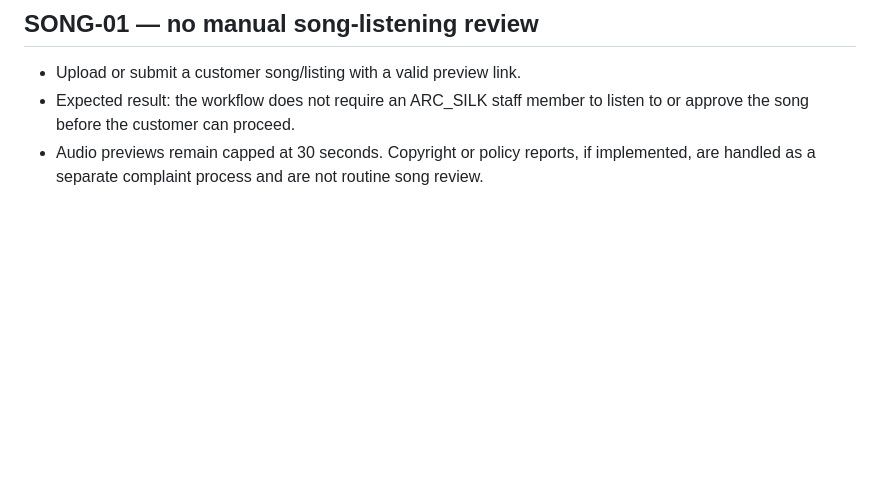
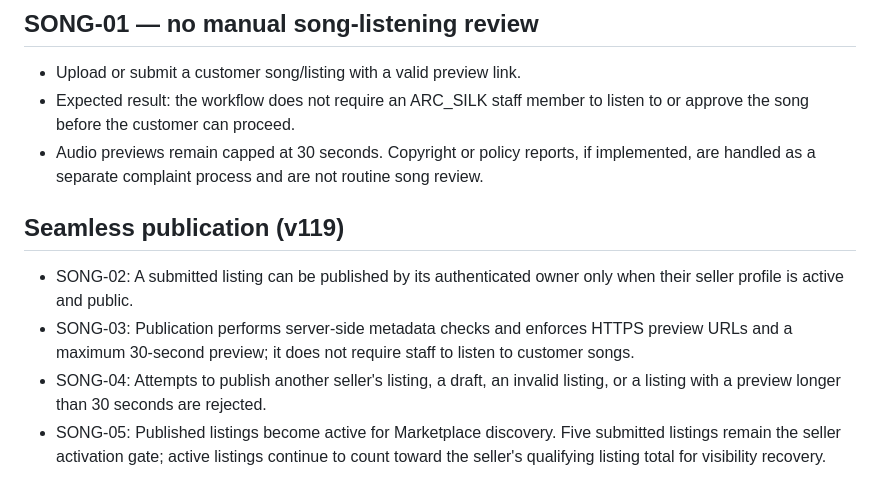
Before and after one commit to bullishedzone9/ARC_SILK-, a Markdown page: docs/SELLER_JOURNEY_TEST_PLAN.md, the part around the change. Rendered like a GitHub page; blank space fills up the shorter version.

Commit message:
Document seamless publishing test cases

```diff
--- a/docs/SELLER_JOURNEY_TEST_PLAN.md
+++ b/docs/SELLER_JOURNEY_TEST_PLAN.md
@@ -40,3 +40,10 @@ Do not mark the seller journey end-to-end verified until the authentication, lis
 - Upload or submit a customer song/listing with a valid preview link.
 - Expected result: the workflow does not require an ARC_SILK staff member to listen to or approve the song before the customer can proceed.
 - Audio previews remain capped at 30 seconds. Copyright or policy reports, if implemented, are handled as a separate complaint process and are not routine song review.
+
+
+## Seamless publication (v119)
+- SONG-02: A submitted listing can be published by its authenticated owner only when their seller profile is active and public.
+- SONG-03: Publication performs server-side metadata checks and enforces HTTPS preview URLs and a maximum 30-second preview; it does not require staff to listen to customer songs.
+- SONG-04: Attempts to publish another seller's listing, a draft, an invalid listing, or a listing with a preview longer than 30 seconds are rejected.
+- SONG-05: Published listings become active for Marketplace discovery. Five submitted listings remain the seller activation gate; active listings continue to count toward the seller's qualifying listing total for visibility recovery.
```
